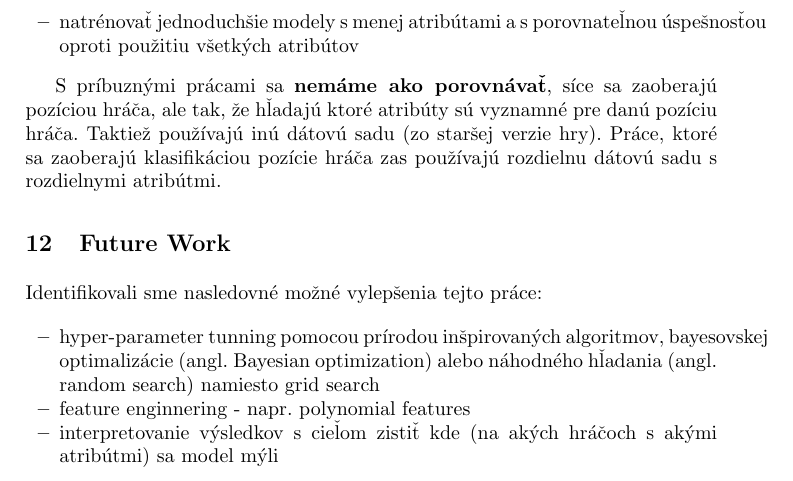
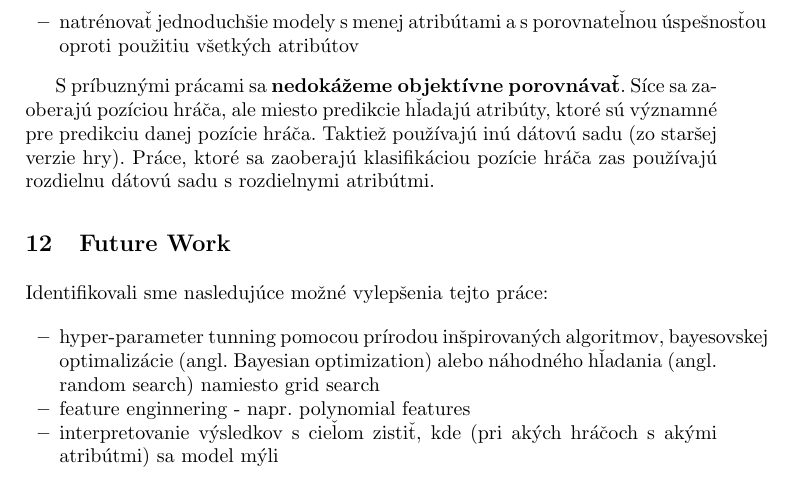
Before and after one commit to timzatko/fifa-19-dataset-machine-learning, a LaTeX paper (report/main.tex): part of page 15 of 16, cut so that both start at the same text. Compiled offline with pdfLaTeX.

Commit message:
Fix grammar mistakes

```diff
--- a/report/main.tex
+++ b/report/main.tex
@@ -410,16 +410,16 @@ Oproti našim prvotným baseline modelom v sekciách \ref{classification}  a \re
     \item natrénovať jednoduchšie modely s menej atribútami a s porovnateľnou úspešnosťou oproti použitiu všetkých atribútov
 \end{itemize}
 
-S príbuznými prácami sa \textbf{nemáme ako porovnávať}, síce sa zaoberajú pozíciou hráča, ale tak, že hľadajú ktoré atribúty sú vyznamné pre danú pozíciu hráča. Taktiež používajú inú dátovú sadu (zo staršej verzie hry). Práce, ktoré sa zaoberajú klasifikáciou pozície hráča zas používajú rozdielnu dátovú sadu s rozdielnymi atribútmi.
+S príbuznými prácami sa \textbf{nedokážeme objektívne porovnávať}. Síce sa zaoberajú pozíciou hráča, ale miesto predikcie hľadajú atribúty, ktoré sú významné pre predikciu danej pozície hráča. Taktiež používajú inú dátovú sadu (zo staršej verzie hry). Práce, ktoré sa zaoberajú klasifikáciou pozície hráča zas používajú rozdielnu dátovú sadu s rozdielnymi atribútmi.
 
 \section{Future Work}
 
-Identifikovali sme nasledovné možné vylepšenia tejto práce:
+Identifikovali sme nasledujúce možné vylepšenia tejto práce:
 
 \begin{itemize}
     \item hyper-parameter tunning pomocou prírodou inšpirovaných algoritmov, bayesovskej optimalizácie (angl. Bayesian optimization) alebo náhodného hľadania (angl. random search) namiesto grid search
     \item feature enginnering - napr. polynomial features
-    \item interpretovanie výsledkov s cieľom zistiť kde (na akých hráčoch s akými atribútmi) sa model mýli
+    \item interpretovanie výsledkov s cieľom zistiť, kde (pri akých hráčoch s akými atribútmi) sa model mýli
 \end{itemize}
 
 \newpage
```
Also changed, not shown: report/main.pdf, 2 other files.
